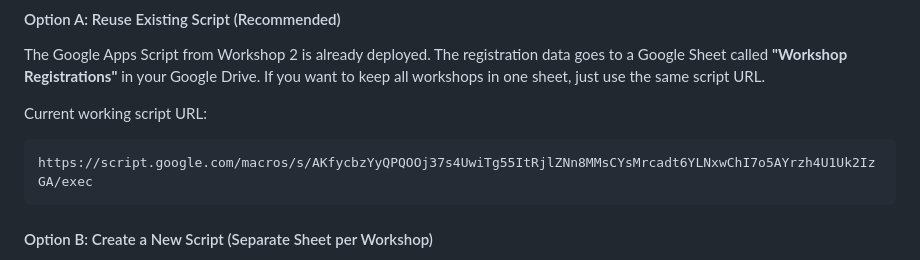
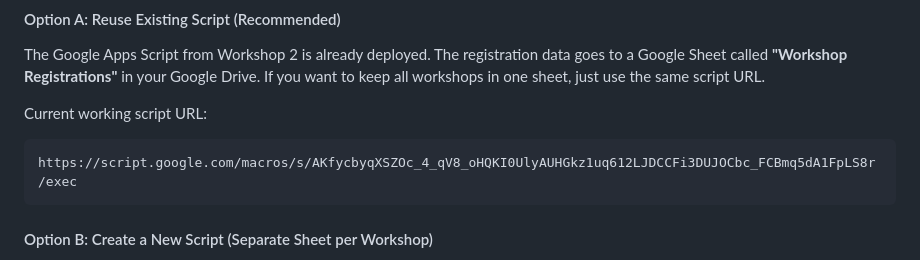
Before and after one commit to frixadata68/interview-rubric-workshop, a Markdown page: README.md, the part around the change. Drawn GitHub-style.

Commit message:
Update README with current Google Apps Script deployment URL

````diff
--- a/README.md
+++ b/README.md
@@ -55,7 +55,7 @@ The Google Apps Script from Workshop 2 is already deployed. The registration dat
 
 Current working script URL:
 ```
-https://script.google.com/macros/s/AKfycbzYyQPQOOj37s4UwiTg55ItRjlZNn8MMsCYsMrcadt6YLNxwChI7o5AYrzh4U1Uk2IzGA/exec
+https://script.google.com/macros/s/AKfycbyqXSZOc_4_qV8_oHQKI0UlyAUHGkz1uq612LJDCCFi3DUJOCbc_FCBmq5dA1FpLS8r/exec
 ```
 
 #### Option B: Create a New Script (Separate Sheet per Workshop)
````
